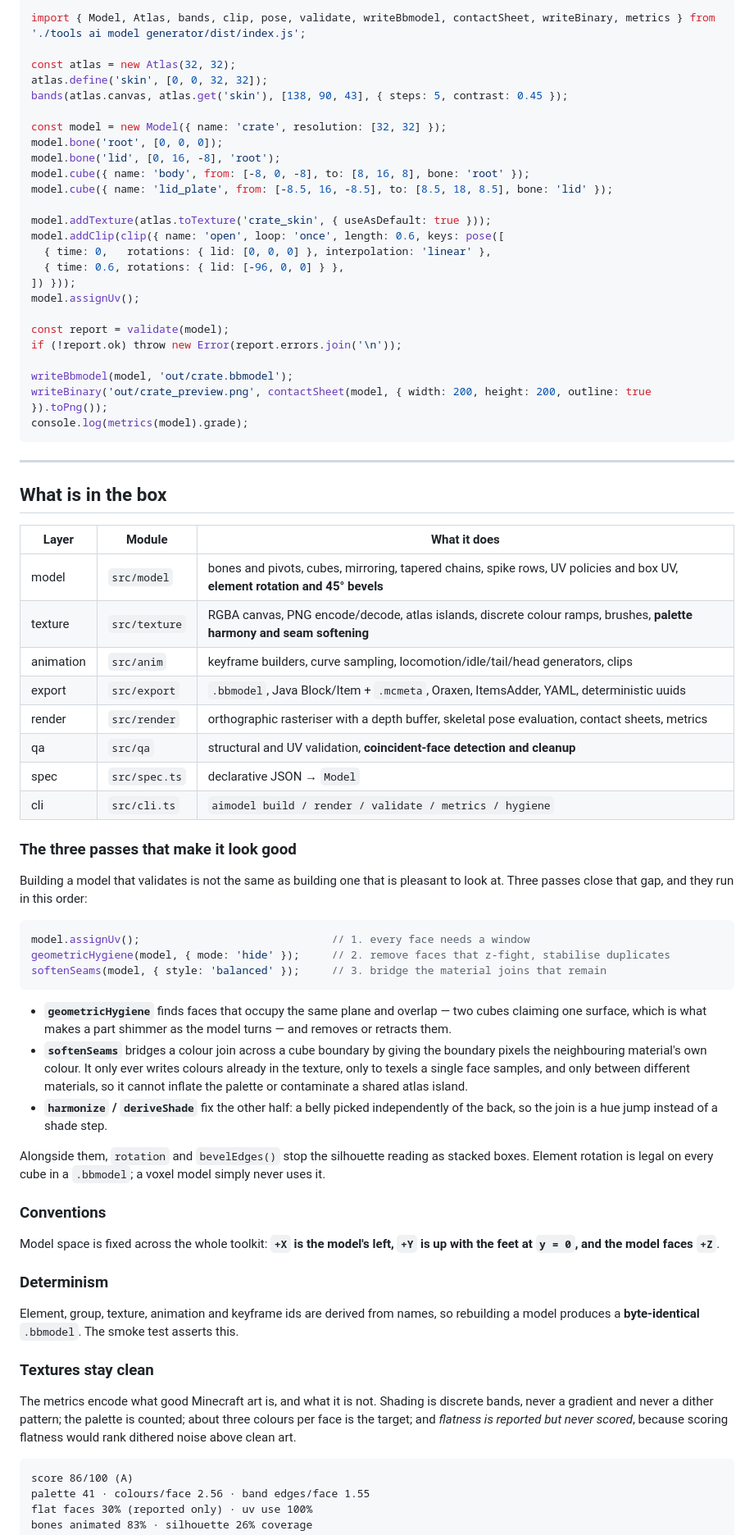
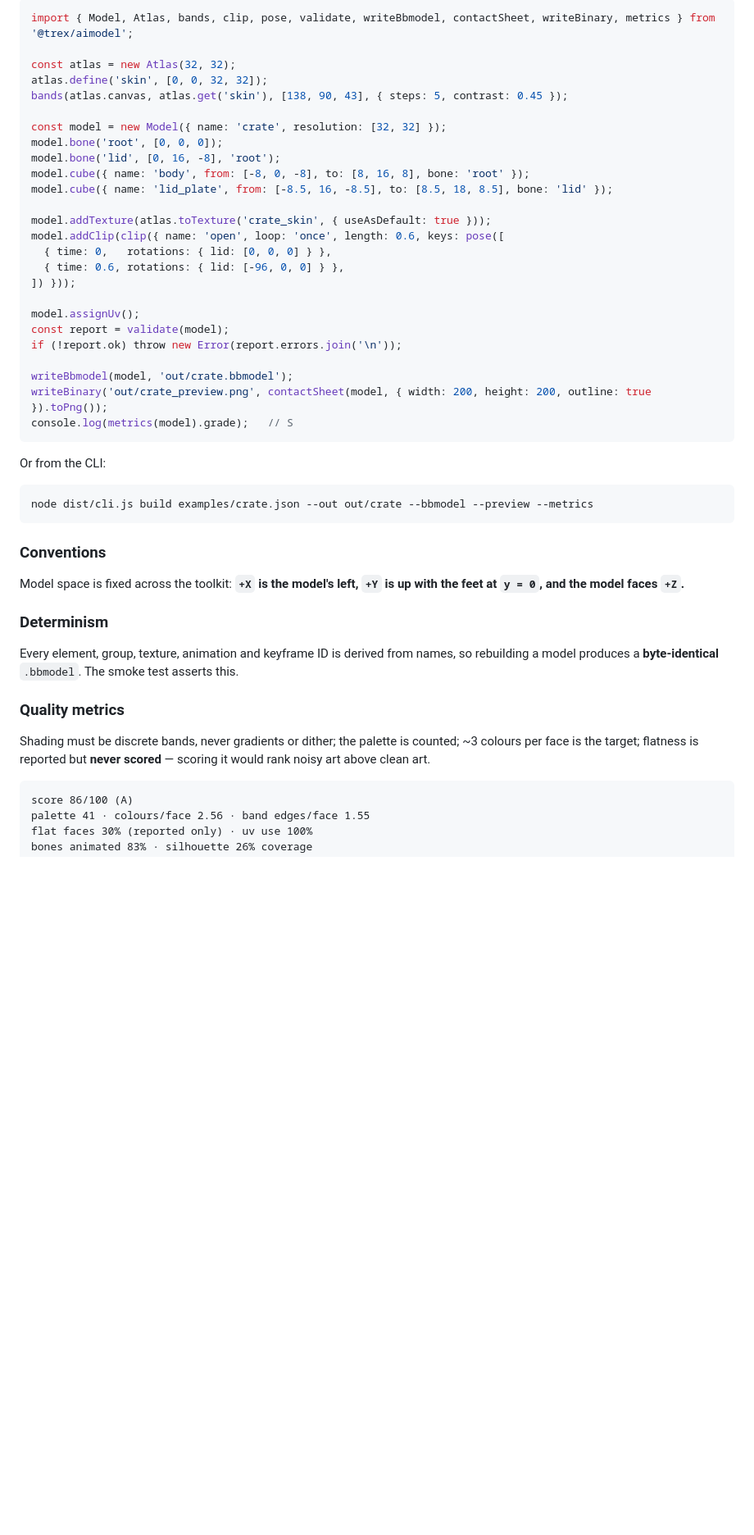
Before and after one commit to dlkhwshabwlfdl-web/Blockbench-Models-Toolkit-, a Markdown page: README.md, the part around one of its changes. Shown at 82% size. GitHub-like rendering; blank space fills up the shorter version.

````diff
--- a/README.md
+++ b/README.md
@@ -46,5 +168,5 @@ flat faces 0% (reported only) · uv use 100%
 ```js
-import { Model, Atlas, bands, clip, pose, validate, writeBbmodel, contactSheet, writeBinary, metrics } from './tools ai model generator/dist/index.js';
+import { Model, Atlas, bands, clip, pose, validate, writeBbmodel, contactSheet, writeBinary, metrics } from '@trex/aimodel';
 
 const atlas = new Atlas(32, 32);
 atlas.define('skin', [0, 0, 32, 32]);
@@ -58,73 +180,40 @@ model.cube({ name: 'lid_plate', from: [-8.5, 16, -8.5], to: [8.5, 18, 8.5], bone
 
 model.addTexture(atlas.toTexture('crate_skin', { useAsDefault: true }));
 model.addClip(clip({ name: 'open', loop: 'once', length: 0.6, keys: pose([
-  { time: 0,   rotations: { lid: [0, 0, 0] }, interpolation: 'linear' },
+  { time: 0,   rotations: { lid: [0, 0, 0] } },
   { time: 0.6, rotations: { lid: [-96, 0, 0] } },
 ]) }));
+
 model.assignUv();
-
 const report = validate(model);
 if (!report.ok) throw new Error(report.errors.join('\n'));
 
 writeBbmodel(model, 'out/crate.bbmodel');
 writeBinary('out/crate_preview.png', contactSheet(model, { width: 200, height: 200, outline: true }).toPng());
-console.log(metrics(model).grade);
+console.log(metrics(model).grade);   // S
 ```
 
----
+Or from the CLI:
 
-## What is in the box
-
-| Layer | Module | What it does |
-|-------|--------|--------------|
-| model | `src/model` | bones and pivots, cubes, mirroring, tapered chains, spike rows, UV policies and box UV, **element rotation and 45° bevels** |
-| texture | `src/texture` | RGBA canvas, PNG encode/decode, atlas islands, discrete colour ramps, brushes, **palette harmony and seam softening** |
-| animation | `src/anim` | keyframe builders, curve sampling, locomotion/idle/tail/head generators, clips |
-| export | `src/export` | `.bbmodel`, Java Block/Item + `.mcmeta`, Oraxen, ItemsAdder, YAML, deterministic uuids |
-| render | `src/render` | orthographic rasteriser with a depth buffer, skeletal pose evaluation, contact sheets, metrics |
-| qa | `src/qa` | structural and UV validation, **coincident-face detection and cleanup** |
-| spec | `src/spec.ts` | declarative JSON → `Model` |
-| cli | `src/cli.ts` | `aimodel build / render / validate / metrics / hygiene` |
-
-### The three passes that make it look good
-
-Building a model that validates is not the same as building one that is pleasant to look at. Three
-passes close that gap, and they run in this order:
-
-```js
-model.assignUv();                              // 1. every face needs a window
-geometricHygiene(model, { mode: 'hide' });     // 2. remove faces that z-fight, stabilise duplicates
-softenSeams(model, { style: 'balanced' });     // 3. bridge the material joins that remain
+```bash
+node dist/cli.js build examples/crate.json --out out/crate --bbmodel --preview --metrics
 ```
-
-- **`geometricHygiene`** finds faces that occupy the same plane and overlap — two cubes claiming one
-  surface, which is what makes a part shimmer as the model turns — and removes or retracts them.
-- **`softenSeams`** bridges a colour join across a cube boundary by giving the boundary pixels the
-  neighbouring material's own colour. It only ever writes colours already in the texture, only to
-  texels a single face samples, and only between different materials, so it cannot inflate the
-  palette or contaminate a shared atlas island.
-- **`harmonize` / `deriveShade`** fix the other half: a belly picked independently of the back, so
-  the join is a hue jump instead of a shade step.
-
-Alongside them, `rotation` and `bevelEdges()` stop the silhouette reading as stacked boxes. Element
-rotation is legal on every cube in a `.bbmodel`; a voxel model simply never uses it.
 
 ### Conventions
 
-Model space is fixed across the whole toolkit: **`+X` is the model's left, `+Y` is up with the feet
-at `y = 0`, and the model faces `+Z`**.
+Model space is fixed across the toolkit: **`+X` is the model's left, `+Y` is up with the feet at
+`y = 0`, and the model faces `+Z`.**
 
 ### Determinism
 
-Element, group, texture, animation and keyframe ids are derived from names, so rebuilding a model
-produces a **byte-identical** `.bbmodel`. The smoke test asserts this.
+Every element, group, texture, animation and keyframe ID is derived from names, so rebuilding a
+model produces a **byte-identical** `.bbmodel`. The smoke test asserts this.
 
-### Textures stay clean
+### Quality metrics
 
-The metrics encode what good Minecraft art is, and what it is not. Shading is discrete bands, never
-a gradient and never a dither pattern; the palette is counted; about three colours per face is the
-target; and *flatness is reported but never scored*, because scoring flatness would rank dithered
-noise above clean art.
+Shading must be discrete bands, never gradients or dither; the palette is counted; ~3 colours per
+face is the target; flatness is reported but **never scored** — scoring it would rank noisy art
+above clean art.
 
 ```
 score 86/100 (A)
````
Also changed, not shown: other parts of README.md (+166 -136 lines).
